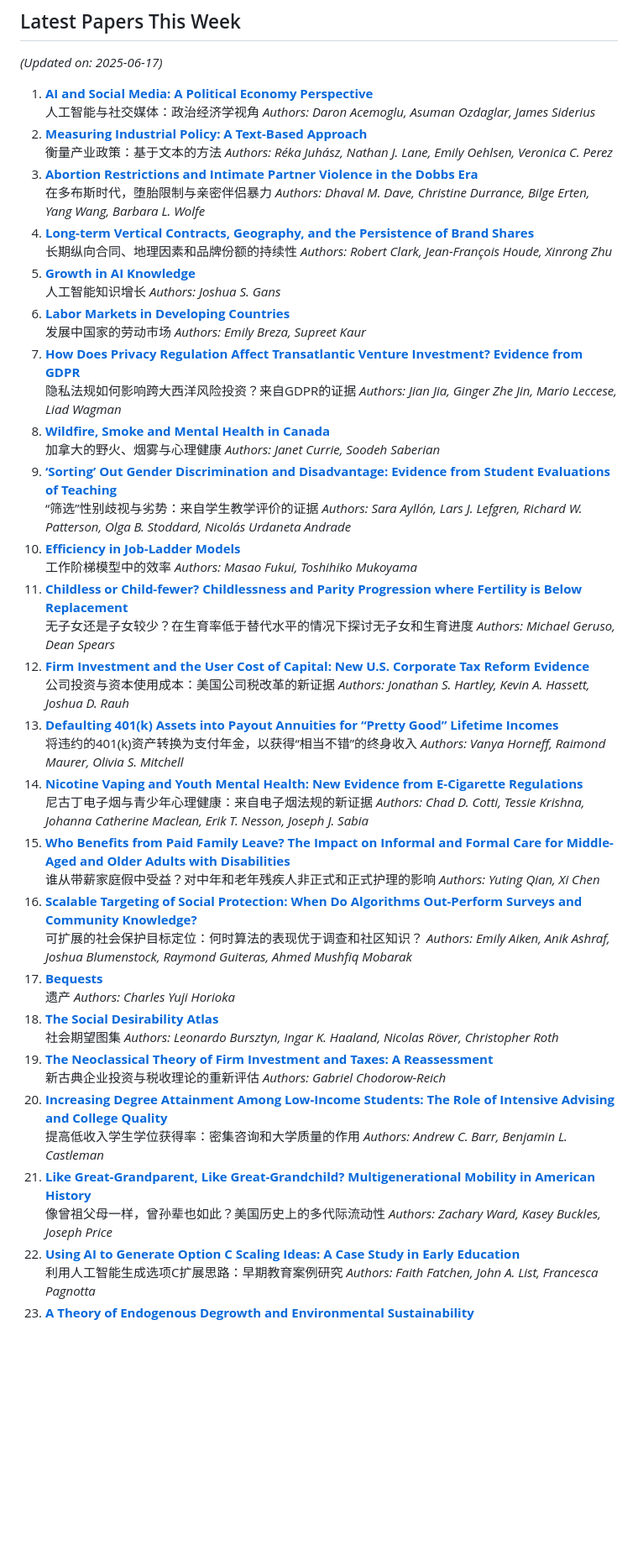
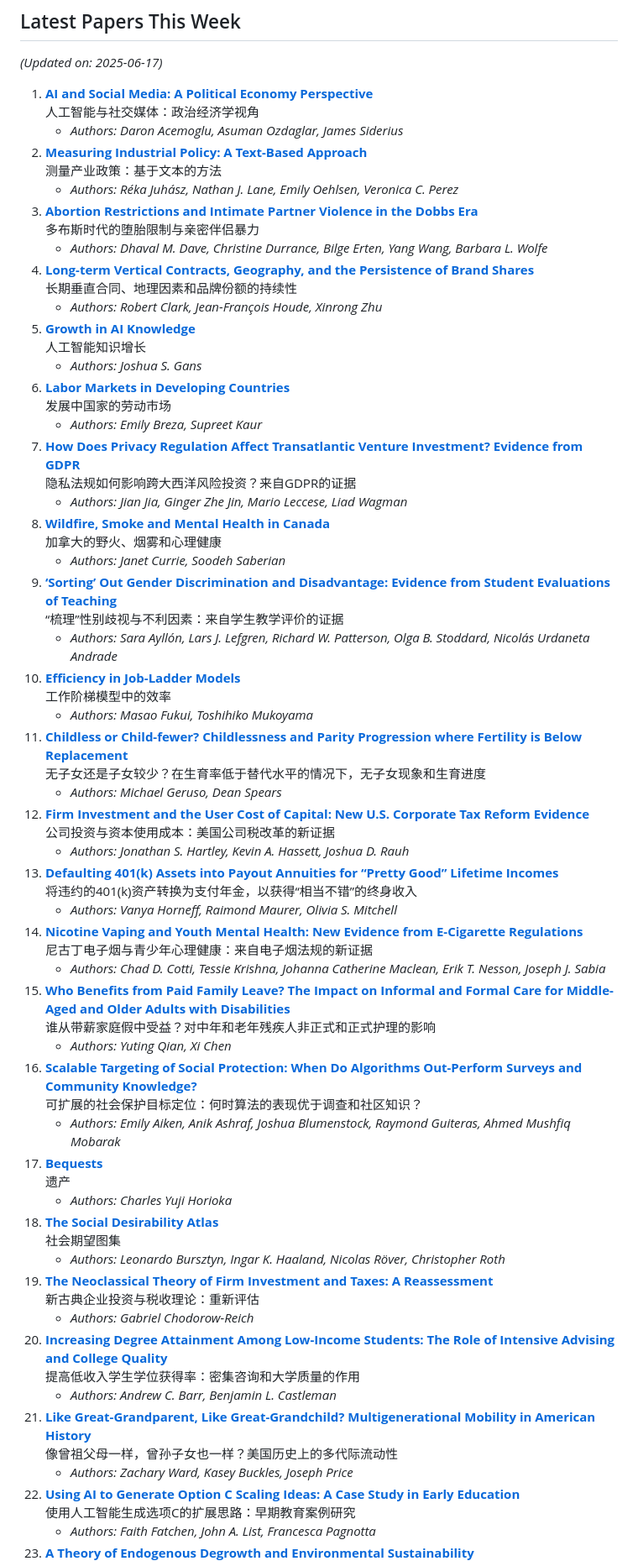
Before and after one commit to fyapeng/nber, a Markdown page: README.md, the part around one of its changes. Shown at 84% size. Drawn GitHub-style; blank space fills up the shorter version.

Commit message:
docs: update weekly NBER papers

```diff
--- a/README.md
+++ b/README.md
@@ -8,47 +8,47 @@ A curated list of the latest NBER working papers, updated weekly. Powered by Git
 *(Updated on: 2025-06-17)*
 
 1. **[AI and Social Media: A Political Economy Perspective](https://www.nber.org/papers/w33892)**<br/>人工智能与社交媒体：政治经济学视角
-*Authors: Daron Acemoglu, Asuman Ozdaglar, James Siderius*
-2. **[Measuring Industrial Policy: A Text-Based Approach](https://www.nber.org/papers/w33895)**<br/>衡量产业政策：基于文本的方法
-*Authors: Réka Juhász, Nathan J. Lane, Emily Oehlsen, Veronica C. Perez*
-3. **[Abortion Restrictions and Intimate Partner Violence in the Dobbs Era](https://www.nber.org/papers/w33916)**<br/>在多布斯时代，堕胎限制与亲密伴侣暴力
-*Authors: Dhaval M. Dave, Christine Durrance, Bilge Erten, Yang Wang, Barbara L. Wolfe*
-4. **[Long-term Vertical Contracts, Geography, and the Persistence of Brand Shares](https://www.nber.org/papers/w33906)**<br/>长期纵向合同、地理因素和品牌份额的持续性
-*Authors: Robert Clark, Jean-François Houde, Xinrong Zhu*
+    - *Authors: Daron Acemoglu, Asuman Ozdaglar, James Siderius*
+2. **[Measuring Industrial Policy: A Text-Based Approach](https://www.nber.org/papers/w33895)**<br/>测量产业政策：基于文本的方法
+    - *Authors: Réka Juhász, Nathan J. Lane, Emily Oehlsen, Veronica C. Perez*
+3. **[Abortion Restrictions and Intimate Partner Violence in the Dobbs Era](https://www.nber.org/papers/w33916)**<br/>多布斯时代的堕胎限制与亲密伴侣暴力
+    - *Authors: Dhaval M. Dave, Christine Durrance, Bilge Erten, Yang Wang, Barbara L. Wolfe*
+4. **[Long-term Vertical Contracts, Geography, and the Persistence of Brand Shares](https://www.nber.org/papers/w33906)**<br/>长期垂直合同、地理因素和品牌份额的持续性
+    - *Authors: Robert Clark, Jean-François Houde, Xinrong Zhu*
 5. **[Growth in AI Knowledge](https://www.nber.org/papers/w33907)**<br/>人工智能知识增长
-*Authors: Joshua S. Gans*
+    - *Authors: Joshua S. Gans*
 6. **[Labor Markets in Developing Countries](https://www.nber.org/papers/w33908)**<br/>发展中国家的劳动市场
-*Authors: Emily Breza, Supreet Kaur*
+    - *Authors: Emily Breza, Supreet Kaur*
 7. **[How Does Privacy Regulation Affect Transatlantic Venture Investment? Evidence from GDPR](https://www.nber.org/papers/w33909)**<br/>隐私法规如何影响跨大西洋风险投资？来自GDPR的证据
-*Authors: Jian Jia, Ginger Zhe Jin, Mario Leccese, Liad Wagman*
-8. **[Wildfire, Smoke and Mental Health in Canada](https://www.nber.org/papers/w33912)**<br/>加拿大的野火、烟雾与心理健康
-*Authors: Janet Currie, Soodeh Saberian*
-9. **[‘Sorting’ Out Gender Discrimination and Disadvantage: Evidence from Student Evaluations of Teaching](https://www.nber.org/papers/w33911)**<br/>“筛选”性别歧视与劣势：来自学生教学评价的证据
-*Authors: Sara Ayllón, Lars J. Lefgren, Richard W. Patterson, Olga B. Stoddard, Nicolás Urdaneta Andrade*
+    - *Authors: Jian Jia, Ginger Zhe Jin, Mario Leccese, Liad Wagman*
+8. **[Wildfire, Smoke and Mental Health in Canada](https://www.nber.org/papers/w33912)**<br/>加拿大的野火、烟雾和心理健康
+    - *Authors: Janet Currie, Soodeh Saberian*
+9. **[‘Sorting’ Out Gender Discrimination and Disadvantage: Evidence from Student Evaluations of Teaching](https://www.nber.org/papers/w33911)**<br/>“梳理”性别歧视与不利因素：来自学生教学评价的证据
+    - *Authors: Sara Ayllón, Lars J. Lefgren, Richard W. Patterson, Olga B. Stoddard, Nicolás Urdaneta Andrade*
 10. **[Efficiency in Job-Ladder Models](https://www.nber.org/papers/w33910)**<br/>工作阶梯模型中的效率
-*Authors: Masao Fukui, Toshihiko Mukoyama*
-11. **[Childless or Child-fewer? Childlessness and Parity Progression where Fertility is Below Replacement](https://www.nber.org/papers/w33913)**<br/>无子女还是子女较少？在生育率低于替代水平的情况下探讨无子女和生育进度
-*Authors: Michael Geruso, Dean Spears*
+    - *Authors: Masao Fukui, Toshihiko Mukoyama*
+11. **[Childless or Child-fewer? Childlessness and Parity Progression where Fertility is Below Replacement](https://www.nber.org/papers/w33913)**<br/>无子女还是子女较少？在生育率低于替代水平的情况下，无子女现象和生育进度
+    - *Authors: Michael Geruso, Dean Spears*
 12. **[Firm Investment and the User Cost of Capital: New U.S. Corporate Tax Reform Evidence](https://www.nber.org/papers/w33914)**<br/>公司投资与资本使用成本：美国公司税改革的新证据
-*Authors: Jonathan S. Hartley, Kevin A. Hassett, Joshua D. Rauh*
+    - *Authors: Jonathan S. Hartley, Kevin A. Hassett, Joshua D. Rauh*
 13. **[Defaulting 401(k) Assets into Payout Annuities for “Pretty Good” Lifetime Incomes](https://www.nber.org/papers/w33915)**<br/>将违约的401(k)资产转换为支付年金，以获得“相当不错”的终身收入
-*Authors: Vanya Horneff, Raimond Maurer, Olivia S. Mitchell*
+    - *Authors: Vanya Horneff, Raimond Maurer, Olivia S. Mitchell*
 14. **[Nicotine Vaping and Youth Mental Health: New Evidence from E-Cigarette Regulations](https://www.nber.org/papers/w33917)**<br/>尼古丁电子烟与青少年心理健康：来自电子烟法规的新证据
-*Authors: Chad D. Cotti, Tessie Krishna, Johanna Catherine Maclean, Erik T. Nesson, Joseph J. Sabia*
+    - *Authors: Chad D. Cotti, Tessie Krishna, Johanna Catherine Maclean, Erik T. Nesson, Joseph J. Sabia*
 15. **[Who Benefits from Paid Family Leave? The Impact on Informal and Formal Care for Middle-Aged and Older Adults with Disabilities](https://www.nber.org/papers/w33918)**<br/>谁从带薪家庭假中受益？对中年和老年残疾人非正式和正式护理的影响
-*Authors: Yuting Qian, Xi Chen*
+    - *Authors: Yuting Qian, Xi Chen*
 16. **[Scalable Targeting of Social Protection: When Do Algorithms Out-Perform Surveys and Community Knowledge?](https://www.nber.org/papers/w33919)**<br/>可扩展的社会保护目标定位：何时算法的表现优于调查和社区知识？
-*Authors: Emily Aiken, Anik Ashraf, Joshua Blumenstock, Raymond Guiteras, Ahmed Mushfiq Mobarak*
+    - *Authors: Emily Aiken, Anik Ashraf, Joshua Blumenstock, Raymond Guiteras, Ahmed Mushfiq Mobarak*
 17. **[Bequests](https://www.nber.org/papers/w33927)**<br/>遗产
-*Authors: Charles Yuji Horioka*
+    - *Authors: Charles Yuji Horioka*
 18. **[The Social Desirability Atlas](https://www.nber.org/papers/w33920)**<br/>社会期望图集
-*Authors: Leonardo Bursztyn, Ingar K. Haaland, Nicolas Röver, Christopher Roth*
-19. **[The Neoclassical Theory of Firm Investment and Taxes: A Reassessment](https://www.nber.org/papers/w33922)**<br/>新古典企业投资与税收理论的重新评估
-*Authors: Gabriel Chodorow-Reich*
+    - *Authors: Leonardo Bursztyn, Ingar K. Haaland, Nicolas Röver, Christopher Roth*
+19. **[The Neoclassical Theory of Firm Investment and Taxes: A Reassessment](https://www.nber.org/papers/w33922)**<br/>新古典企业投资与税收理论：重新评估
+    - *Authors: Gabriel Chodorow-Reich*
 20. **[Increasing Degree Attainment Among Low-Income Students: The Role of Intensive Advising and College Quality](https://www.nber.org/papers/w33921)**<br/>提高低收入学生学位获得率：密集咨询和大学质量的作用
-*Authors: Andrew C. Barr, Benjamin L. Castleman*
-21. **[Like Great-Grandparent, Like Great-Grandchild? Multigenerational Mobility in American History](https://www.nber.org/papers/w33923)**<br/>像曾祖父母一样，曾孙辈也如此？美国历史上的多代际流动性
-*Authors: Zachary Ward, Kasey Buckles, Joseph Price*
-22. **[Using AI to Generate Option C Scaling Ideas: A Case Study in Early Education](https://www.nber.org/papers/w33924)**<br/>利用人工智能生成选项C扩展思路：早期教育案例研究
-*Authors: Faith Fatchen, John A. List, Francesca Pagnotta*
+    - *Authors: Andrew C. Barr, Benjamin L. Castleman*
+21. **[Like Great-Grandparent, Like Great-Grandchild? Multigenerational Mobility in American History](https://www.nber.org/papers/w33923)**<br/>像曾祖父母一样，曾孙子女也一样？美国历史上的多代际流动性
+    - *Authors: Zachary Ward, Kasey Buckles, Joseph Price*
+22. **[Using AI to Generate Option C Scaling Ideas: A Case Study in Early Education](https://www.nber.org/papers/w33924)**<br/>使用人工智能生成选项C的扩展思路：早期教育案例研究
+    - *Authors: Faith Fatchen, John A. List, Francesca Pagnotta*
 23. **[A Theory of Endogenous Degrowth and Environmental Sustainability](https://www.nber.org/papers/w33634)**<br/>内生性衰退与环境可持续性理论
```
Also changed, not shown: other parts of README.md (+39 -39 lines).
